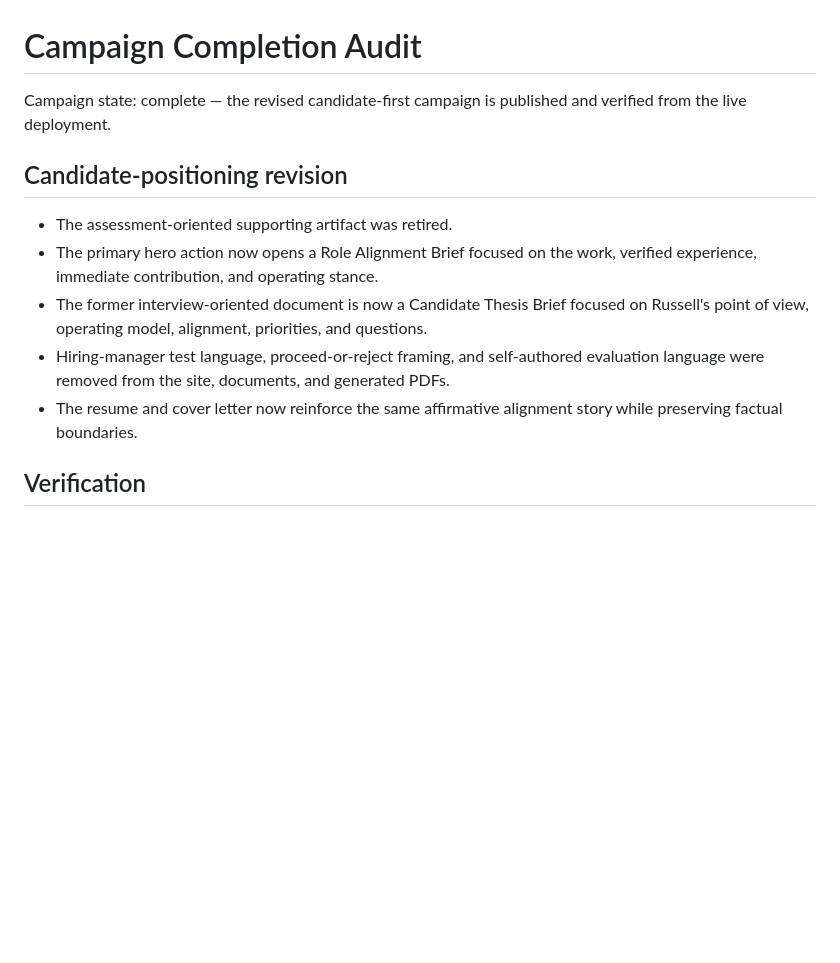
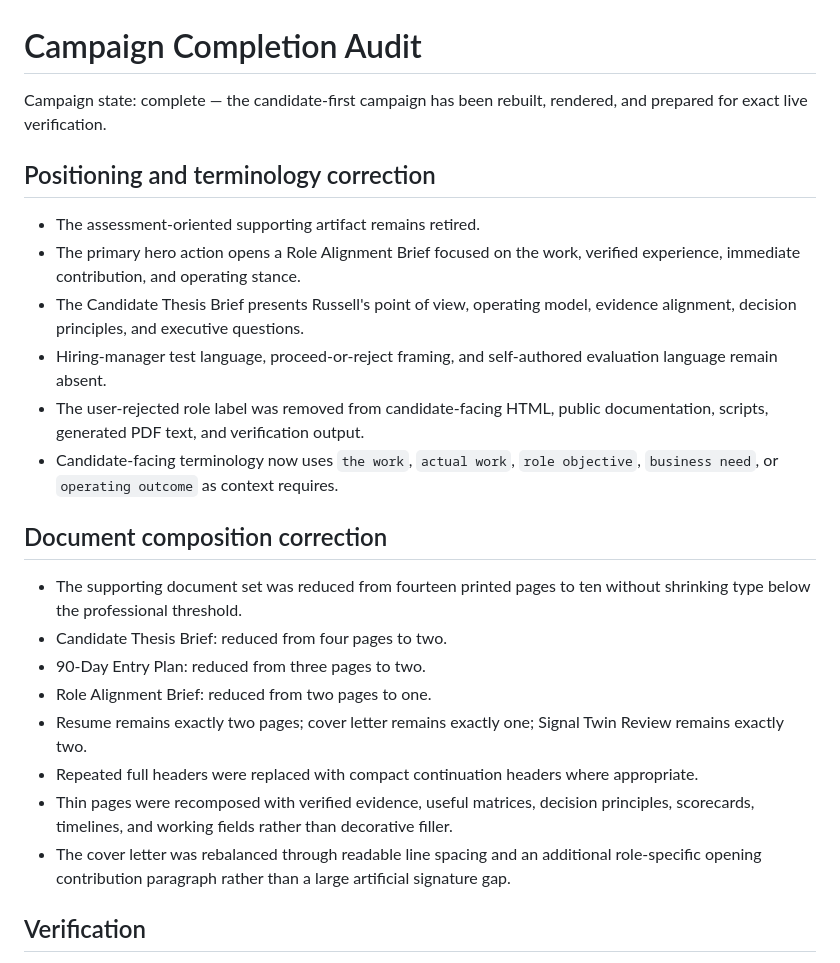
Before and after one commit to russelldudek/ByteCubit, a Markdown page: campaign-audit.md, the part around one of its changes. Rendered like a GitHub page; blank space fills up the shorter version.

```diff
--- a/campaign-audit.md
+++ b/campaign-audit.md
@@ -1,14 +1,26 @@
 # Campaign Completion Audit
 
-Campaign state: complete — the revised candidate-first campaign is published and verified from the live deployment.
+Campaign state: complete — the candidate-first campaign has been rebuilt, rendered, and prepared for exact live verification.
 
-## Candidate-positioning revision
+## Positioning and terminology correction
 
-- The assessment-oriented supporting artifact was retired.
-- The primary hero action now opens a Role Alignment Brief focused on the work, verified experience, immediate contribution, and operating stance.
-- The former interview-oriented document is now a Candidate Thesis Brief focused on Russell's point of view, operating model, alignment, priorities, and questions.
-- Hiring-manager test language, proceed-or-reject framing, and self-authored evaluation language were removed from the site, documents, and generated PDFs.
-- The resume and cover letter now reinforce the same affirmative alignment story while preserving factual boundaries.
+- The assessment-oriented supporting artifact remains retired.
+- The primary hero action opens a Role Alignment Brief focused on the work, verified experience, immediate contribution, and operating stance.
+- The Candidate Thesis Brief presents Russell's point of view, operating model, evidence alignment, decision principles, and executive questions.
+- Hiring-manager test language, proceed-or-reject framing, and self-authored evaluation language remain absent.
+- The user-rejected role label was removed from candidate-facing HTML, public documentation, scripts, generated PDF text, and verification output.
+- Candidate-facing terminology now uses `the work`, `actual work`, `role objective`, `business need`, or `operating outcome` as context requires.
+
+## Document composition correction
+
+- The supporting document set was reduced from fourteen printed pages to ten without shrinking type below the professional threshold.
+- Candidate Thesis Brief: reduced from four pages to two.
+- 90-Day Entry Plan: reduced from three pages to two.
+- Role Alignment Brief: reduced from two pages to one.
+- Resume remains exactly two pages; cover letter remains exactly one; Signal Twin Review remains exactly two.
+- Repeated full headers were replaced with compact continuation headers where appropriate.
+- Thin pages were recomposed with verified evidence, useful matrices, decision principles, scorecards, timelines, and working fields rather than decorative filler.
+- The cover letter was rebalanced through readable line spacing and an additional role-specific opening contribution paragraph rather than a large artificial signature gap.
 
 ## Verification
 
```
Also changed, not shown: other parts of campaign-audit.md (+26 -14 lines).
